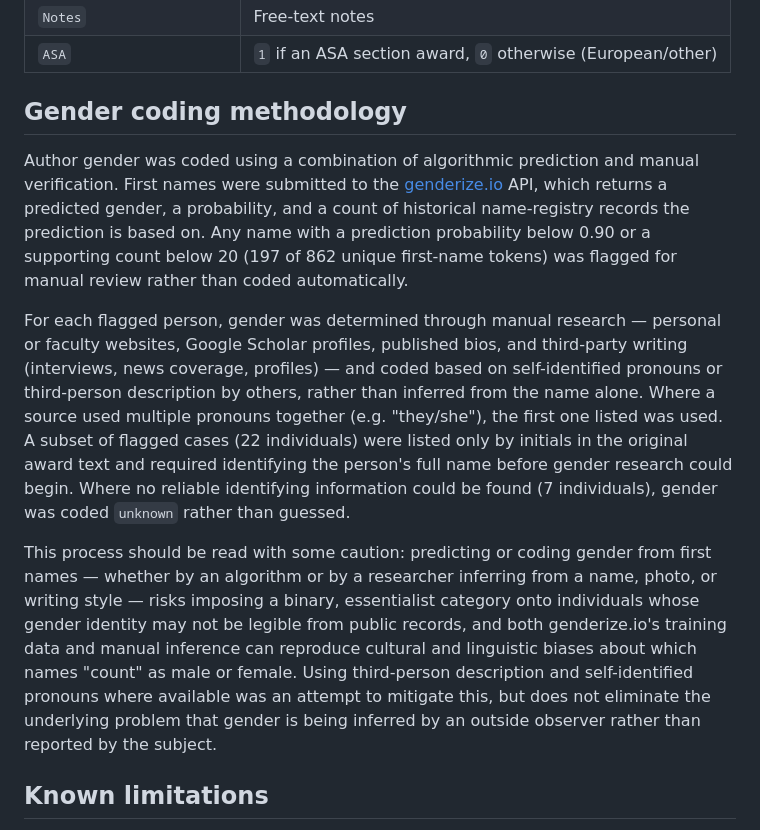
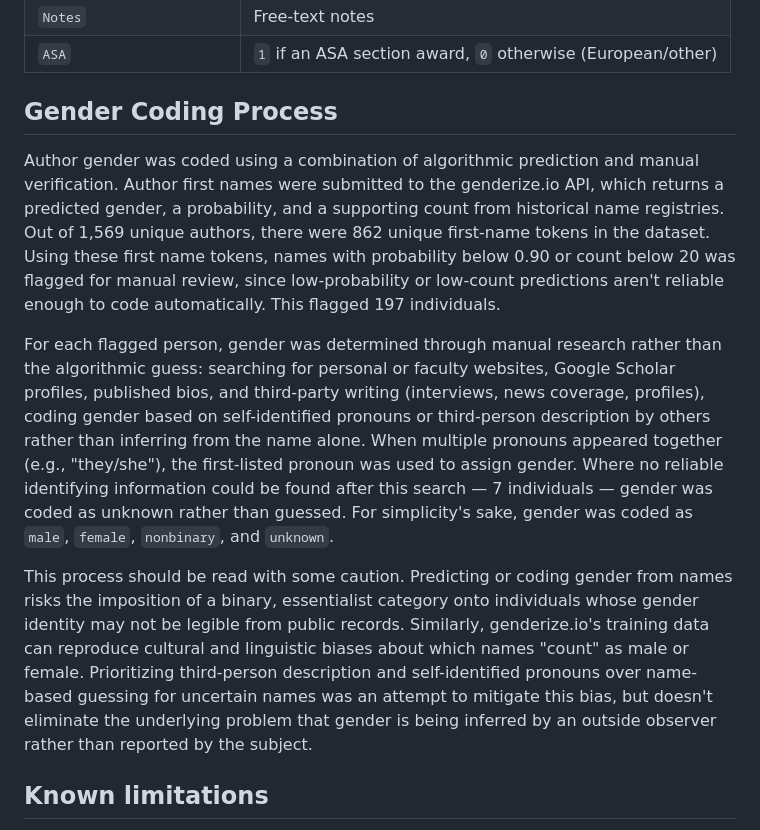
Before and after one commit to lydiagcamp/sociology-prize-dataset, a Markdown page: data/data_dictionary.md, the part around the change. Drawn GitHub-style.

Commit message:
Revise gender coding methodology write-up for clarity
Co-Authored-By: Claude Sonnet 5 <noreply@anthropic.com>

```diff
--- a/data/data_dictionary.md
+++ b/data/data_dictionary.md
@@ -37,13 +37,13 @@
 | `Notes` | Free-text notes |
 | `ASA` | `1` if an ASA section award, `0` otherwise (European/other) |
 
-## Gender coding methodology
+## Gender Coding Process
 
-Author gender was coded using a combination of algorithmic prediction and manual verification. First names were submitted to the [genderize.io](https://genderize.io) API, which returns a predicted gender, a probability, and a count of historical name-registry records the prediction is based on. Any name with a prediction probability below 0.90 or a supporting count below 20 (197 of 862 unique first-name tokens) was flagged for manual review rather than coded automatically.
+Author gender was coded using a combination of algorithmic prediction and manual verification. Author first names were submitted to the genderize.io API, which returns a predicted gender, a probability, and a supporting count from historical name registries. Out of 1,569 unique authors, there were 862 unique first-name tokens in the dataset. Using these first name tokens, names with probability below 0.90 or count below 20 was flagged for manual review, since low-probability or low-count predictions aren't reliable enough to code automatically. This flagged 197 individuals.
 
-For each flagged person, gender was determined through manual research — personal or faculty websites, Google Scholar profiles, published bios, and third-party writing (interviews, news coverage, profiles) — and coded based on self-identified pronouns or third-person description by others, rather than inferred from the name alone. Where a source used multiple pronouns together (e.g. "they/she"), the first one listed was used. A subset of flagged cases (22 individuals) were listed only by initials in the original award text and required identifying the person's full name before gender research could begin. Where no reliable identifying information could be found (7 individuals), gender was coded `unknown` rather than guessed.
+For each flagged person, gender was determined through manual research rather than the algorithmic guess: searching for personal or faculty websites, Google Scholar profiles, published bios, and third-party writing (interviews, news coverage, profiles), coding gender based on self-identified pronouns or third-person description by others rather than inferring from the name alone. When multiple pronouns appeared together (e.g., "they/she"), the first-listed pronoun was used to assign gender. Where no reliable identifying information could be found after this search — 7 individuals — gender was coded as unknown rather than guessed. For simplicity's sake, gender was coded as `male`, `female`, `nonbinary`, and `unknown`.
 
-This process should be read with some caution: predicting or coding gender from first names — whether by an algorithm or by a researcher inferring from a name, photo, or writing style — risks imposing a binary, essentialist category onto individuals whose gender identity may not be legible from public records, and both genderize.io's training data and manual inference can reproduce cultural and linguistic biases about which names "count" as male or female. Using third-person description and self-identified pronouns where available was an attempt to mitigate this, but does not eliminate the underlying problem that gender is being inferred by an outside observer rather than reported by the subject.
+This process should be read with some caution. Predicting or coding gender from names risks the imposition of a binary, essentialist category onto individuals whose gender identity may not be legible from public records. Similarly, genderize.io's training data can reproduce cultural and linguistic biases about which names "count" as male or female. Prioritizing third-person description and self-identified pronouns over name-based guessing for uncertain names was an attempt to mitigate this bias, but doesn't eliminate the underlying problem that gender is being inferred by an outside observer rather than reported by the subject.
 
 ## Known limitations
 
```
